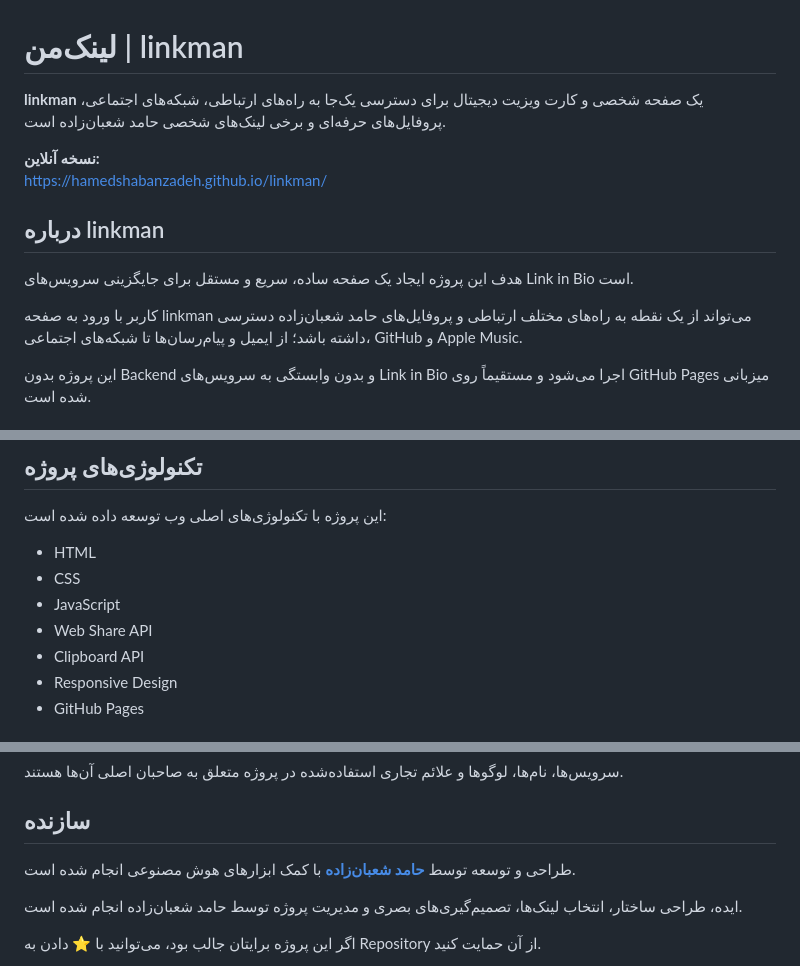
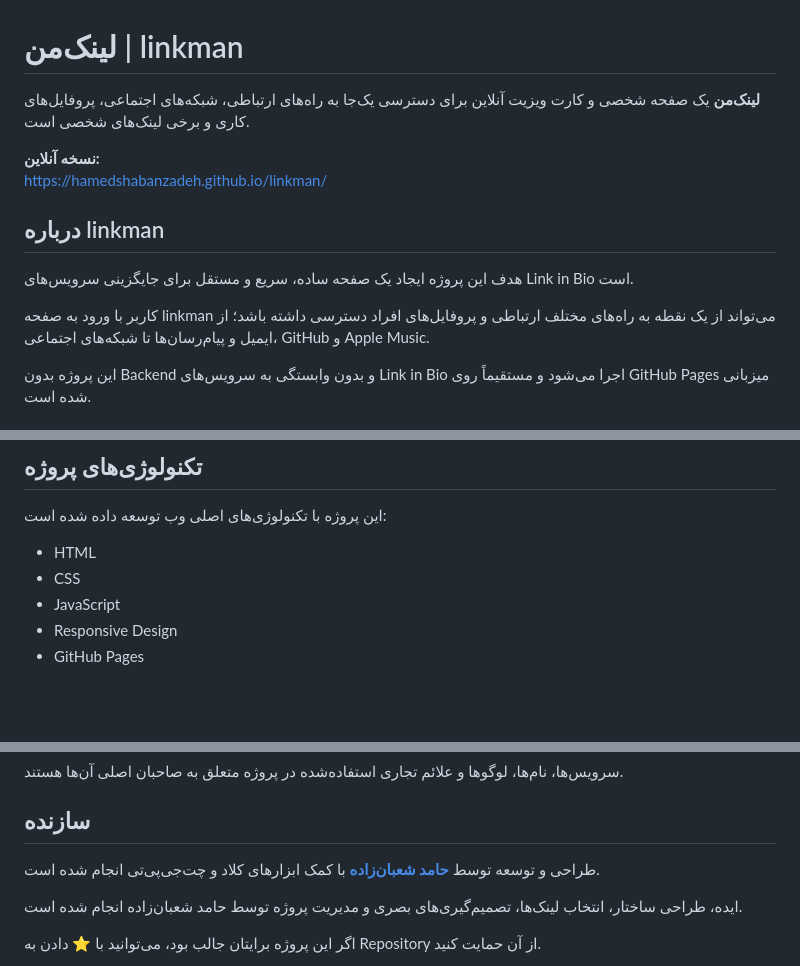
Before and after one commit to hamedshabanzadeh/linkman, a Markdown page: README.md, 3 parts joined by grey strips. Drawn GitHub-style; blank space fills up the shorter version.

```diff
--- a/README.md
+++ b/README.md
@@ -1,6 +1,6 @@
 # لینک‌من | linkman
 
-**linkman** یک صفحه شخصی و کارت ویزیت دیجیتال برای دسترسی یک‌جا به راه‌های ارتباطی، شبکه‌های اجتماعی، پروفایل‌های حرفه‌ای و برخی لینک‌های شخصی حامد شعبان‌زاده است.
+**لینک‌من** یک صفحه شخصی و کارت ویزیت آنلاین برای دسترسی یک‌جا به راه‌های ارتباطی، شبکه‌های اجتماعی، پروفایل‌های کاری و برخی لینک‌های شخصی است.
 
 **نسخه آنلاین:**
 https://hamedshabanzadeh.github.io/linkman/
@@ -9,7 +9,7 @@ https://hamedshabanzadeh.github.io/linkman/
 
 هدف این پروژه ایجاد یک صفحه ساده، سریع و مستقل برای جایگزینی سرویس‌های Link in Bio است.
 
-کاربر با ورود به صفحه linkman می‌تواند از یک نقطه به راه‌های مختلف ارتباطی و پروفایل‌های حامد شعبان‌زاده دسترسی داشته باشد؛ از ایمیل و پیام‌رسان‌ها تا شبکه‌های اجتماعی، GitHub و Apple Music.
+کاربر با ورود به صفحه linkman می‌تواند از یک نقطه به راه‌های مختلف ارتباطی و پروفایل‌های افراد دسترسی داشته باشد؛ از ایمیل و پیام‌رسان‌ها تا شبکه‌های اجتماعی، GitHub و Apple Music.
 
 این پروژه بدون Backend و بدون وابستگی به سرویس‌های Link in Bio اجرا می‌شود و مستقیماً روی GitHub Pages میزبانی شده است.
 
@@ -58,8 +58,6 @@ https://hamedshabanzadeh.github.io/linkman/
 - HTML
 - CSS
 - JavaScript
-- Web Share API
-- Clipboard API
 - Responsive Design
 - GitHub Pages
 
@@ -90,7 +88,7 @@ https://hamedshabanzadeh.github.io/linkman/
 
 ## سازنده
 
-طراحی و توسعه توسط **[حامد شعبان‌زاده](https://hamedshabanzadeh.github.io/linkman/)** با کمک ابزارهای هوش مصنوعی انجام شده است.
+طراحی و توسعه توسط **[حامد شعبان‌زاده](https://hamedshabanzadeh.github.io/linkman/)** با کمک ابزارهای کلاد و چت‌جی‌پی‌تی انجام شده است.
 
 ایده، طراحی ساختار، انتخاب لینک‌ها، تصمیم‌گیری‌های بصری و مدیریت پروژه توسط حامد شعبان‌زاده انجام شده است.
 
```
